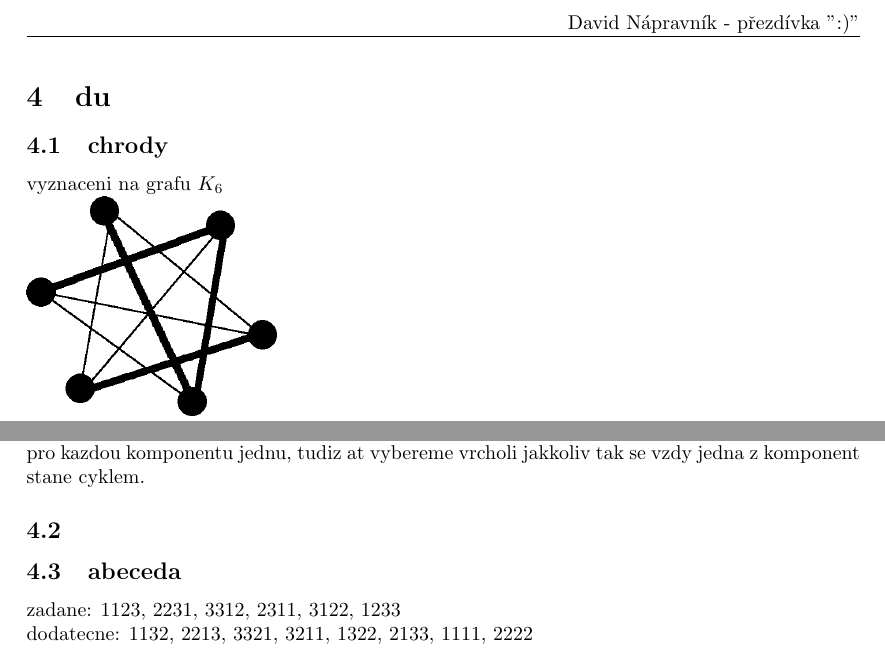
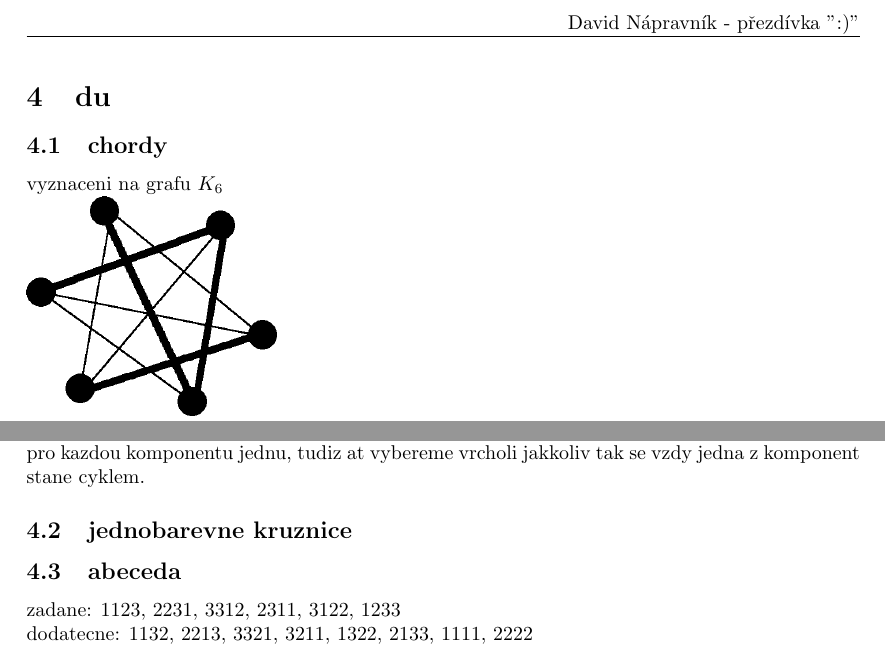
Before and after one commit to MeggyCal/mff, a LaTeX document (LS2/Kombinatorika a grafy I/du/du4.tex): two parts of the page, joined at a grey line, cut so that both start at the same text. Compiled offline with pdfLaTeX.

Commit message:
kag du 4

```diff
--- a/LS2/Kombinatorika a grafy I/du/du4.tex
+++ b/LS2/Kombinatorika a grafy I/du/du4.tex
@@ -18,7 +18,7 @@
 
 \setcounter{section}{3}
 \section{du}
-\subsection{chrody}
+\subsection{chordy}
 vyznaceni na grafu $K_6$\\
 \includegraphics[width=.3\textwidth]{chords.png}\\
 pro $n\geq7$ bychom do grafu, kde $n=6$, museli pridat vrchol,
@@ -33,7 +33,8 @@ pro kazdou komponentu jednu, tudiz at vybereme vrcholi jakkoliv tak
 se vzdy jedna z komponent stane cyklem.
 
 
-\subsection{}
+\subsection{jednobarevne kruznice}
+
 
 
 \subsection{abeceda}
```
Also changed, not shown: LS2/Kombinatorika a grafy I/du/du4.pdf, 1 other file.
